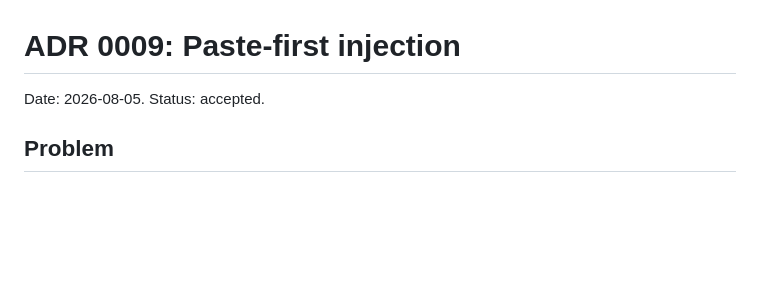
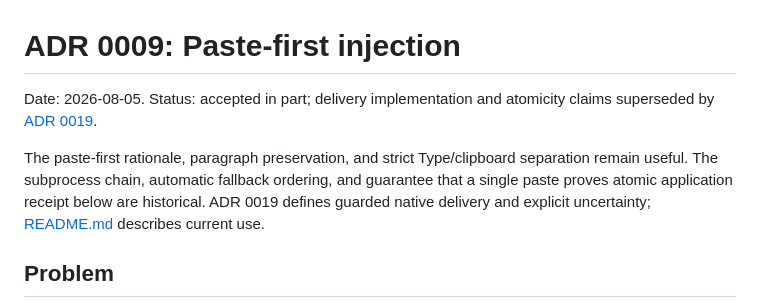
Before and after one commit to misty-step/cantrip, a Markdown page: docs/adr/0009-paste-first-injection.md, the part around the change. Drawn GitHub-style; blank space fills up the shorter version.

Commit message:
docs(adr): clarify superseded delivery and retention contracts

```diff
--- a/docs/adr/0009-paste-first-injection.md
+++ b/docs/adr/0009-paste-first-injection.md
@@ -1,6 +1,13 @@
 # ADR 0009: Paste-first injection
 
-Date: 2026-08-05. Status: accepted.
+Date: 2026-08-05. Status: accepted in part; delivery implementation and atomicity
+claims superseded by [ADR 0019](0019-per-take-recovery-and-verified-delivery.md).
+
+The paste-first rationale, paragraph preservation, and strict Type/clipboard
+separation remain useful. The subprocess chain, automatic fallback ordering,
+and guarantee that a single paste proves atomic application receipt below are
+historical. ADR 0019 defines guarded native delivery and explicit uncertainty;
+[README.md](../../README.md) describes current use.
 
 ## Problem
 
```
Also changed, not shown: docs/adr/0013-local-transcript-history.md (+7 -0 lines), docs/adr/0018-bounded-remote-stt-and-recovery.md (+8 -0 lines).
